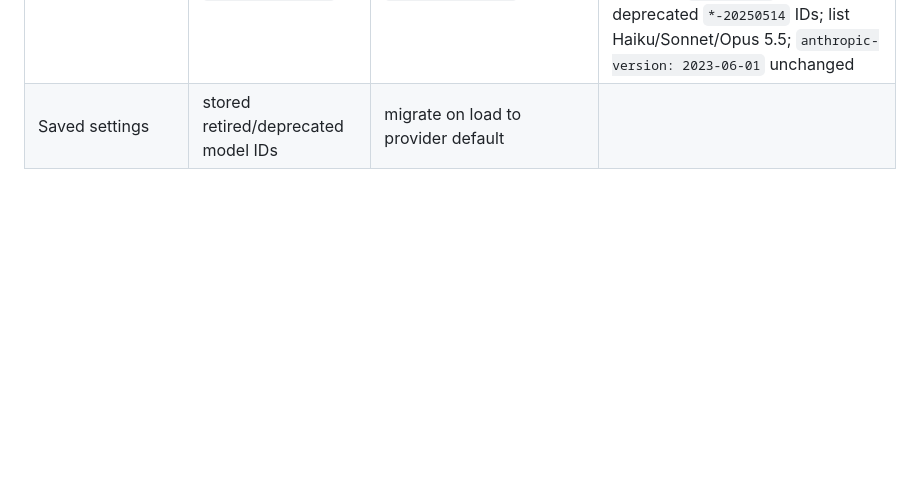
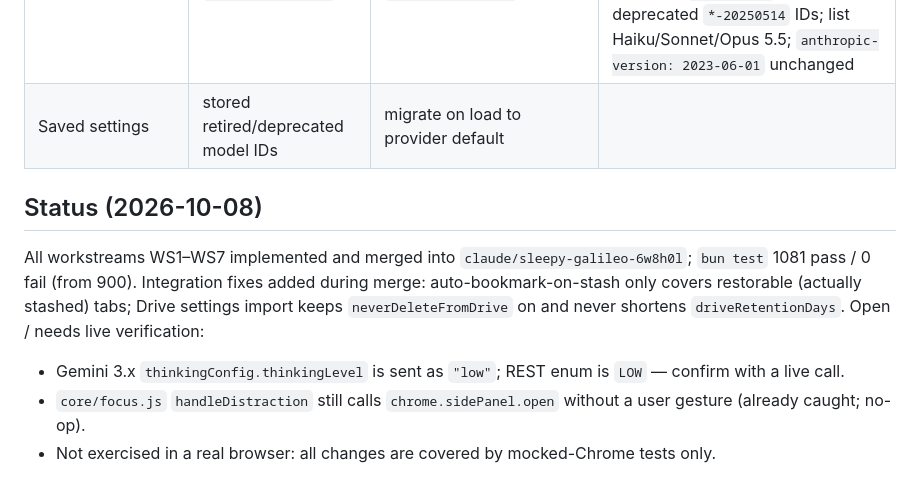
Before and after one commit to michelabboud/tabkebab-chrome-ext, a Markdown page: docs/reports/full-review-fix-plan.md, the part around the change. Drawn GitHub-style; blank space fills up the shorter version.

Commit message:
docs: record repair plan completion status
Co-Authored-By: Claude Opus 5.5 <noreply@anthropic.com>
Claude-Session: https://claude.ai/code/session_016rteLcHUmqxTAJ9Gydg1QF

```diff
--- a/docs/reports/full-review-fix-plan.md
+++ b/docs/reports/full-review-fix-plan.md
@@ -126,3 +126,12 @@ The extension ships zero npm dependencies; "third parties" are CI actions, the B
 | Gemini default | `gemini-2.5-flash` (restricted to existing users) | `gemini-3.8-flash` | drop shut-down `gemini-3-pro-preview` from list; thinking control per model family; raise output budget |
 | Claude default | `claude-haiku-4-5` | `claude-haiku-5-5` | no non-default `temperature` (400), no prefill, thinking on by default → `output_config.effort: "low"` + adequate `max_tokens`; drop deprecated `*-20250514` IDs; list Haiku/Sonnet/Opus 5.5; `anthropic-version: 2023-06-01` unchanged |
 | Saved settings | stored retired/deprecated model IDs | migrate on load to provider default | |
+
+## Status (2026-10-08)
+All workstreams WS1–WS7 implemented and merged into `claude/sleepy-galileo-6w8h0l`; `bun test` 1081 pass / 0 fail (from 900).
+Integration fixes added during merge: auto-bookmark-on-stash only covers restorable (actually stashed) tabs; Drive settings import keeps
+`neverDeleteFromDrive` on and never shortens `driveRetentionDays`.
+Open / needs live verification:
+- Gemini 3.x `thinkingConfig.thinkingLevel` is sent as `"low"`; REST enum is `LOW` — confirm with a live call.
+- `core/focus.js` `handleDistraction` still calls `chrome.sidePanel.open` without a user gesture (already caught; no-op).
+- Not exercised in a real browser: all changes are covered by mocked-Chrome tests only.
```
